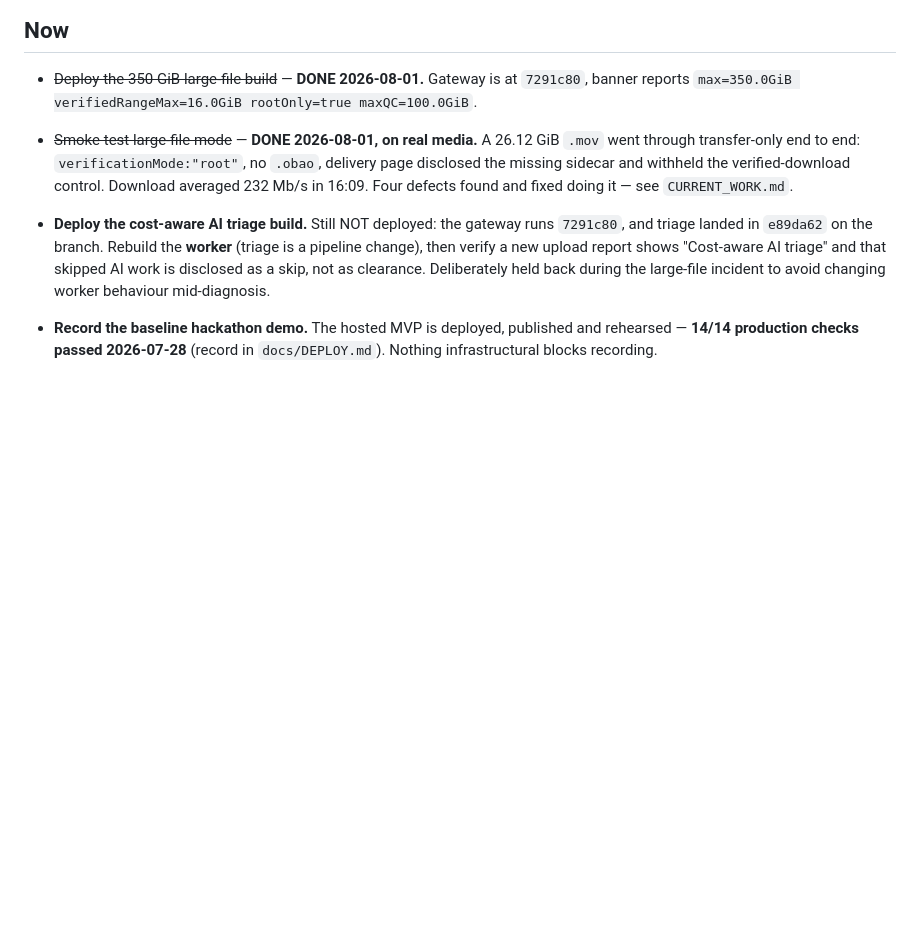
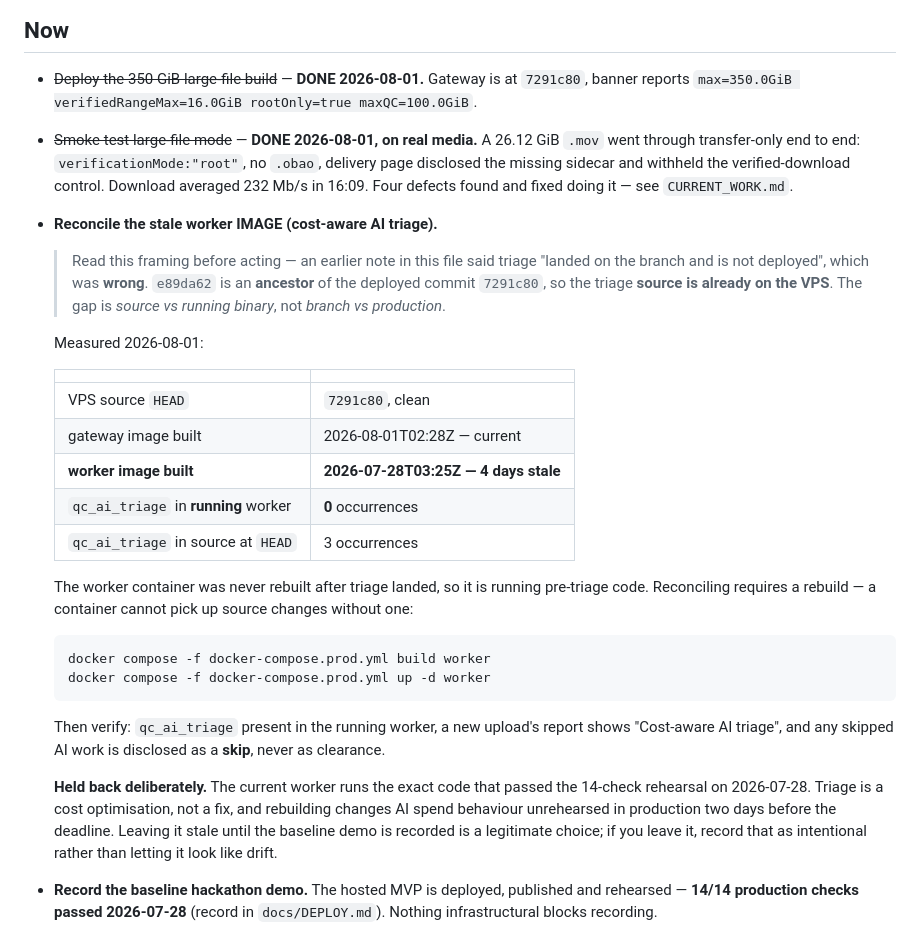
Before and after one commit to russomon/waystation, a Markdown page: NEXT_STEPS.md, the part around the change. GitHub-like rendering; blank space fills up the shorter version.

````diff
--- a/NEXT_STEPS.md
+++ b/NEXT_STEPS.md
@@ -17,12 +17,43 @@ history.
   verified-download control. Download averaged 232 Mb/s in 16:09. Four defects
   found and fixed doing it — see `CURRENT_WORK.md`.
 
-- **Deploy the cost-aware AI triage build.** Still NOT deployed: the gateway
-  runs `7291c80`, and triage landed in `e89da62` on the branch. Rebuild the
-  **worker** (triage is a pipeline change), then verify a new upload report
-  shows "Cost-aware AI triage" and that skipped AI work is disclosed as a skip,
-  not as clearance. Deliberately held back during the large-file incident to
-  avoid changing worker behaviour mid-diagnosis.
+- **Reconcile the stale worker IMAGE (cost-aware AI triage).**
+
+  > Read this framing before acting — an earlier note in this file said triage
+  > "landed on the branch and is not deployed", which was **wrong**. `e89da62`
+  > is an **ancestor** of the deployed commit `7291c80`, so the triage **source
+  > is already on the VPS**. The gap is *source vs running binary*, not
+  > *branch vs production*.
+
+  Measured 2026-08-01:
+
+  | | |
+  |---|---|
+  | VPS source `HEAD` | `7291c80`, clean |
+  | gateway image built | 2026-08-01T02:28Z — current |
+  | **worker image built** | **2026-07-28T03:25Z — 4 days stale** |
+  | `qc_ai_triage` in **running** worker | **0** occurrences |
+  | `qc_ai_triage` in source at `HEAD` | 3 occurrences |
+
+  The worker container was never rebuilt after triage landed, so it is running
+  pre-triage code. Reconciling requires a rebuild — a container cannot pick up
+  source changes without one:
+
+  ```bash
+  docker compose -f docker-compose.prod.yml build worker
+  docker compose -f docker-compose.prod.yml up -d worker
+  ```
+
+  Then verify: `qc_ai_triage` present in the running worker, a new upload's
+  report shows "Cost-aware AI triage", and any skipped AI work is disclosed as
+  a **skip**, never as clearance.
+
+  **Held back deliberately.** The current worker runs the exact code that passed
+  the 14-check rehearsal on 2026-07-28. Triage is a cost optimisation, not a
+  fix, and rebuilding changes AI spend behaviour unrehearsed in production two
+  days before the deadline. Leaving it stale until the baseline demo is recorded
+  is a legitimate choice; if you leave it, record that as intentional rather
+  than letting it look like drift.
 
 - **Record the baseline hackathon demo.** The hosted MVP is deployed, published
   and rehearsed — **14/14 production checks passed 2026-07-28** (record in
````
Also changed, not shown: CURRENT_WORK.md (+39 -3 lines), DECISIONS.md (+19 -0 lines).
